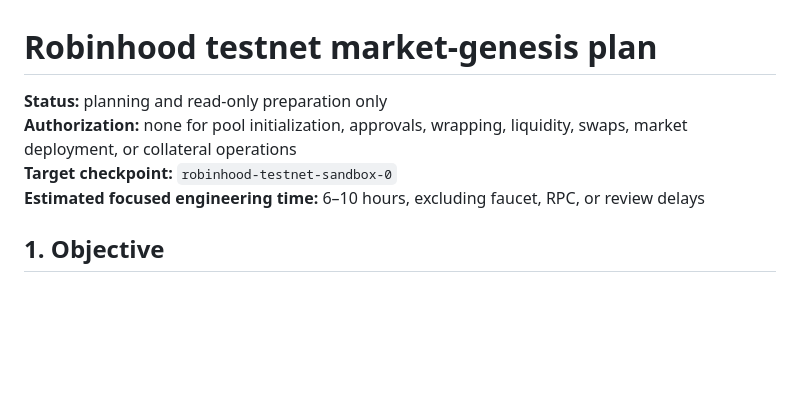
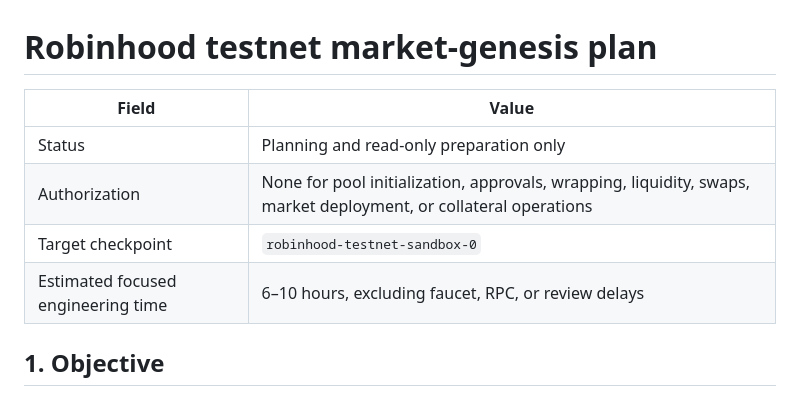
Before and after one commit to vmbbz/stonkHedge, a Markdown page: docs/roadmap/2026-09-09-market-genesis.md, the part around the change. Drawn GitHub-style; blank space fills up the shorter version.

```diff
--- a/docs/roadmap/2026-09-09-market-genesis.md
+++ b/docs/roadmap/2026-09-09-market-genesis.md
@@ -1,11 +1,11 @@
 # Robinhood testnet market-genesis plan
 
-**Status:** planning and read-only preparation only
-**Authorization:** none for pool initialization, approvals, wrapping, liquidity,
-swaps, market deployment, or collateral operations
-**Target checkpoint:** `robinhood-testnet-sandbox-0`
-**Estimated focused engineering time:** 6–10 hours, excluding faucet, RPC, or
-review delays
+| Field | Value |
+|---|---|
+| Status | Planning and read-only preparation only |
+| Authorization | None for pool initialization, approvals, wrapping, liquidity, swaps, market deployment, or collateral operations |
+| Target checkpoint | `robinhood-testnet-sandbox-0` |
+| Estimated focused engineering time | 6–10 hours, excluding faucet, RPC, or review delays |
 
 ## 1. Objective
 
```
Also changed, not shown: docs/architecture/robinhood-testnet-system.md (+7 -8 lines), docs/README.md (line endings or trailing spaces).
